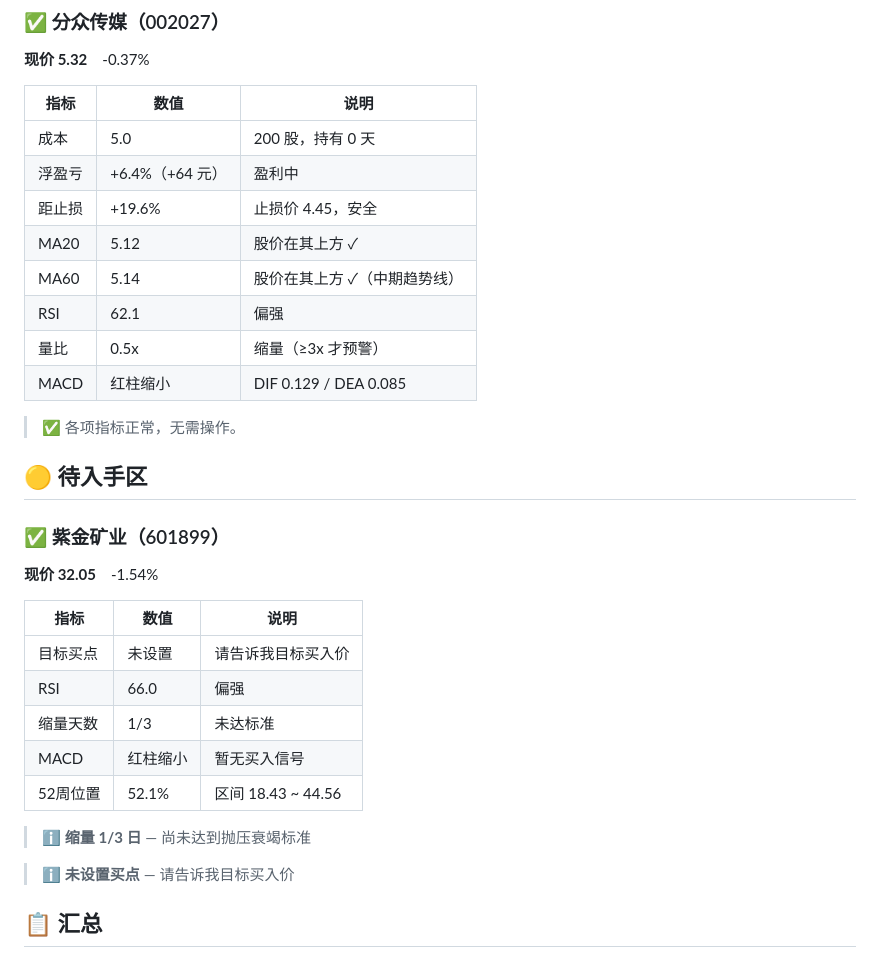
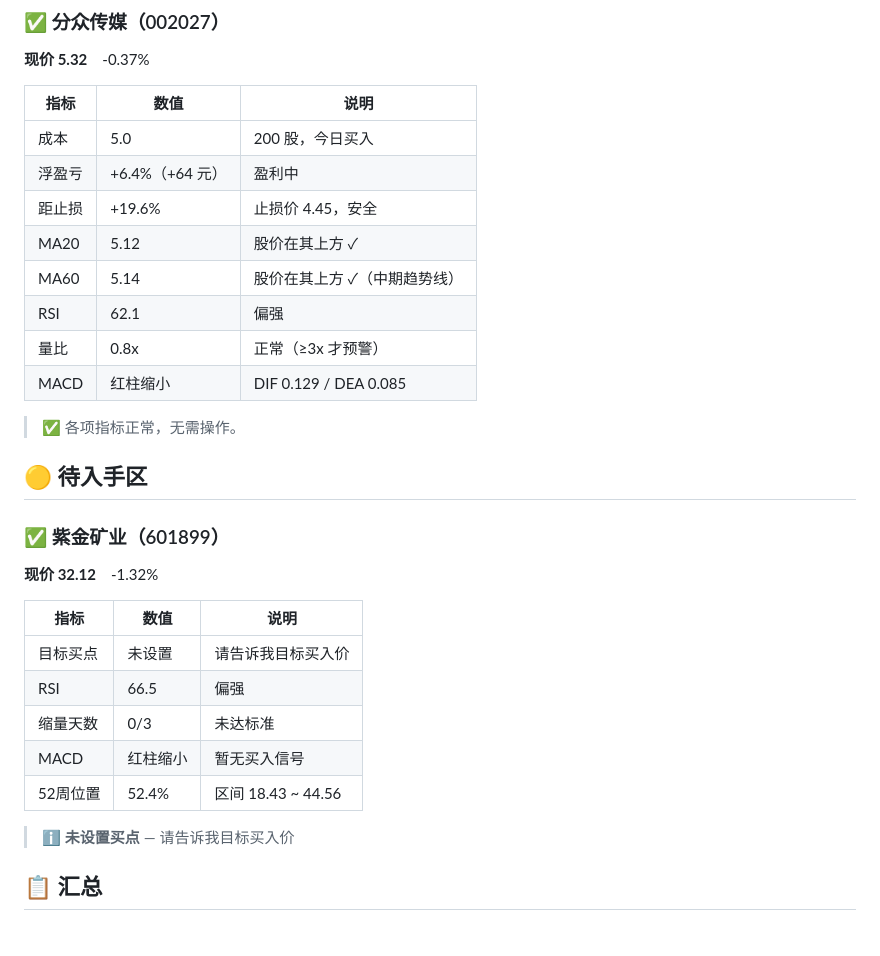
Before and after one commit to Hassen0512/aa-monitor, a Markdown page: reports/2026-08-04.md, the part around the change. Drawn GitHub-style; blank space fills up the shorter version.

```diff
--- a/reports/2026-08-04.md
+++ b/reports/2026-08-04.md
@@ -10,13 +10,13 @@
 
 | 指标 | 数值 | 说明 |
 |------|------|------|
-| 成本 | 5.0 | 200 股，持有 0 天 |
+| 成本 | 5.0 | 200 股，今日买入 |
 | 浮盈亏 | +6.4%（+64 元） | 盈利中 |
 | 距止损 | +19.6% | 止损价 4.45，安全 |
 | MA20 | 5.12 | 股价在其上方 ✓ |
 | MA60 | 5.14 | 股价在其上方 ✓（中期趋势线）|
 | RSI | 62.1 | 偏强 |
-| 量比 | 0.5x | 缩量（≥3x 才预警）|
+| 量比 | 0.8x | 正常（≥3x 才预警）|
 | MACD | 红柱缩小 | DIF 0.129 / DEA 0.085 |
 
 > ✅ 各项指标正常，无需操作。
@@ -25,17 +25,15 @@
 
 ### ✅ 紫金矿业（601899）
 
-**现价 32.05**　-1.54%
+**现价 32.12**　-1.32%
 
 | 指标 | 数值 | 说明 |
 |------|------|------|
 | 目标买点 | 未设置 | 请告诉我目标买入价 |
-| RSI | 66.0 | 偏强 |
-| 缩量天数 | 1/3 | 未达标准 |
+| RSI | 66.5 | 偏强 |
+| 缩量天数 | 0/3 | 未达标准 |
 | MACD | 红柱缩小 | 暂无买入信号 |
-| 52周位置 | 52.1% | 区间 18.43 ~ 44.56 |
-
-> ℹ️ **缩量 1/3 日** — 尚未达到抛压衰竭标准
+| 52周位置 | 52.4% | 区间 18.43 ~ 44.56 |
 
 > ℹ️ **未设置买点** — 请告诉我目标买入价
 
```
